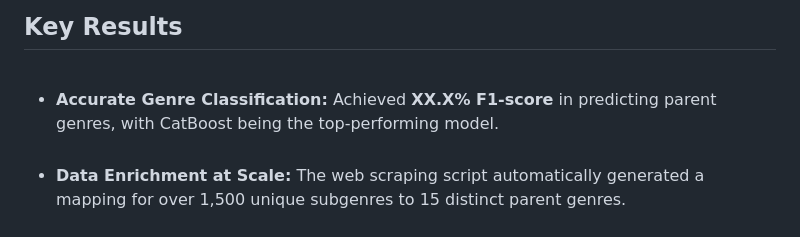
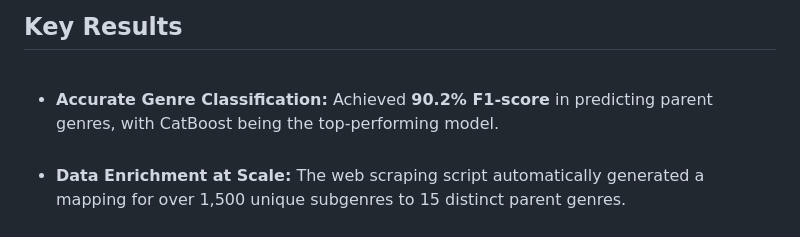
Before and after one commit to AlvGar9/Spotify-Genre-Classification-Trend-Analysis, a Markdown page: README.md, the part around the change. GitHub-like rendering.

```diff
--- a/README.md
+++ b/README.md
@@ -69,7 +69,7 @@ The music industry produces massive amounts of streaming data, but understanding
 
 <h2>Key Results</h2>
 <ul>
-  <li><b>Accurate Genre Classification:</b> Achieved <strong>XX.X% F1-score</strong> in predicting parent genres, with CatBoost being the top-performing model.</li>
+  <li><b>Accurate Genre Classification:</b> Achieved <strong>90.2% F1-score</strong> in predicting parent genres, with CatBoost being the top-performing model.</li>
   <li><b>Data Enrichment at Scale:</b> The web scraping script automatically generated a mapping for over 1,500 unique subgenres to 15 distinct parent genres.</li>
   <li><b>Semantic Genre Clustering:</b> BERT embeddings successfully grouped similar-sounding and culturally related genres, which can be visualized using UMAP for intuitive exploration.</li>
   <li><b>Temporal Trend Insights:</b> Time-series analysis revealed seasonal patterns and long-term shifts in the popularity of different genres.</li>
```
